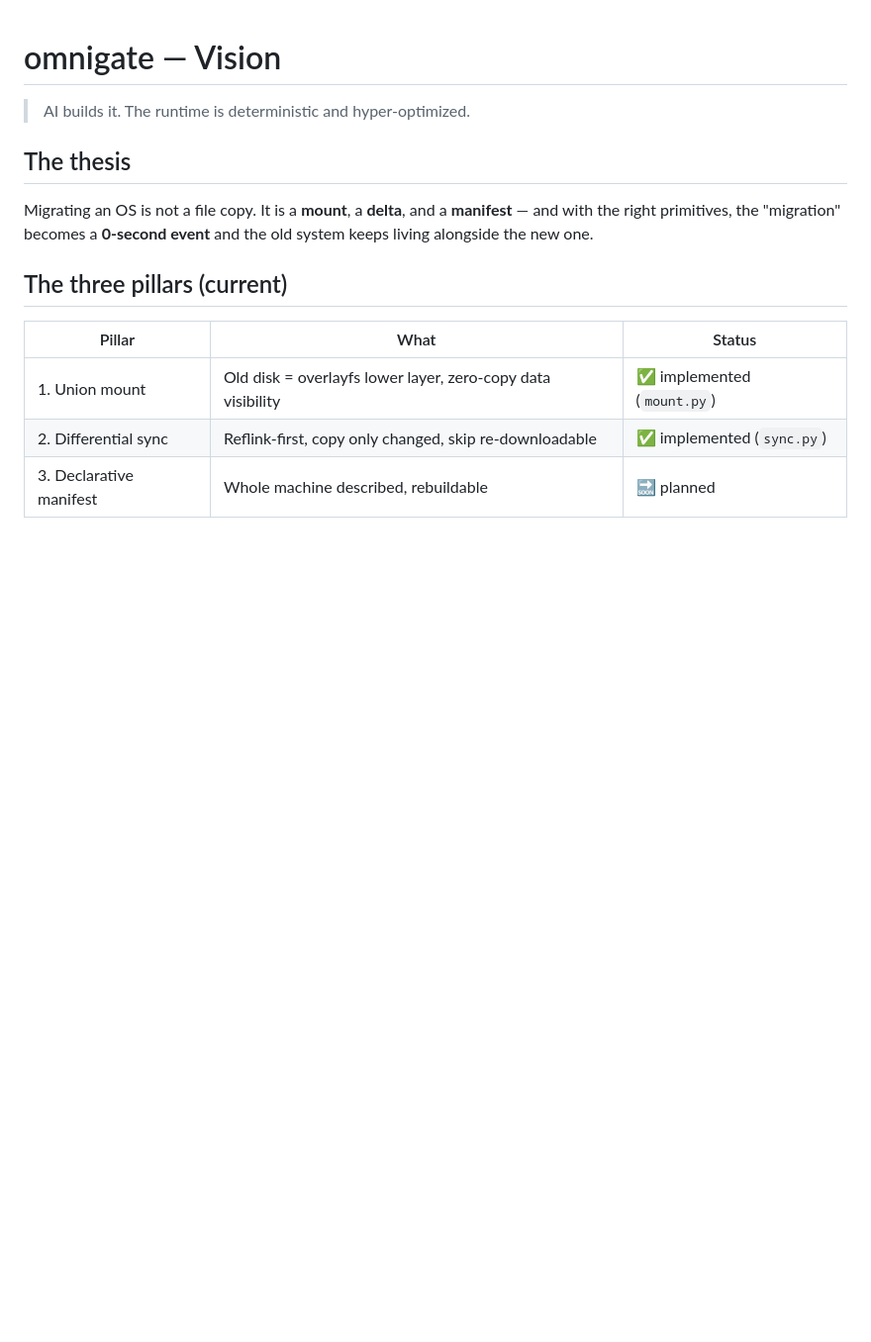
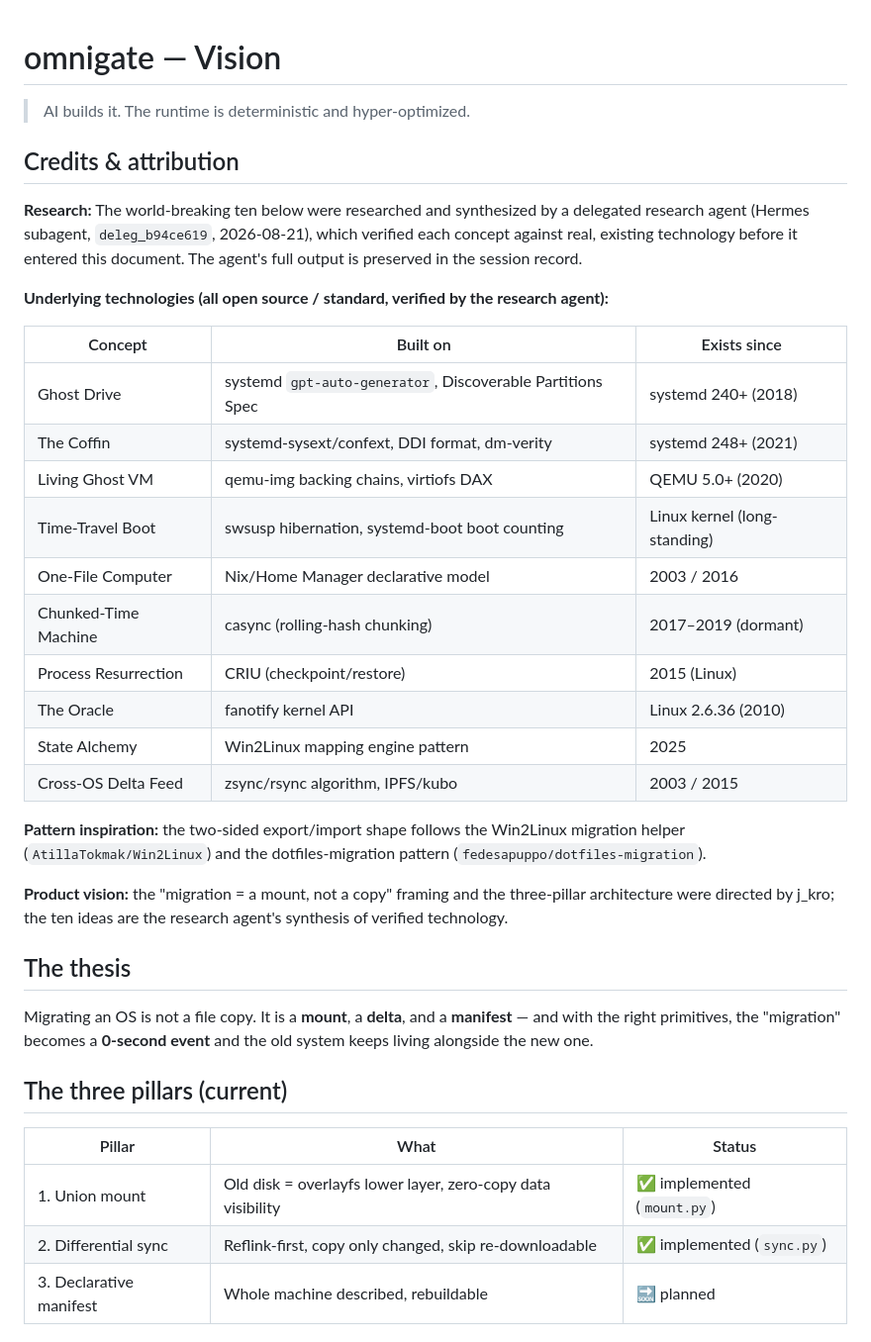
Before and after one commit to reverb256/omnigate, a Markdown page: docs/VISION.md, the part around the change. Shown at 99% size. Rendered like a GitHub page; blank space fills up the shorter version.

Commit message:
docs(vision): add credits & attribution
Professional standards — credit where ideas come from:
- Research agent (deleg_b94ce619) credited for the world-breaking ten
- Every concept mapped to its underlying open technology with version/dates
  (gpt-auto-generator, sysext, qemu-img backing + virtiofs DAX, swsusp,
  Nix/HM, casync, CRIU, fanotify, zsync/IPFS)
- Pattern inspiration: Win2Linux, dotfiles-migration
- Product framing credited to j_kro

```diff
--- a/docs/VISION.md
+++ b/docs/VISION.md
@@ -1,6 +1,38 @@
 # omnigate — Vision
 
 > AI builds it. The runtime is deterministic and hyper-optimized.
+
+## Credits & attribution
+
+**Research:** The world-breaking ten below were researched and synthesized
+by a delegated research agent (Hermes subagent, `deleg_b94ce619`,
+2026-08-21), which verified each concept against real, existing technology
+before it entered this document. The agent's full output is preserved in
+the session record.
+
+**Underlying technologies (all open source / standard, verified by the
+research agent):**
+
+| Concept | Built on | Exists since |
+|---------|----------|--------------|
+| Ghost Drive | systemd `gpt-auto-generator`, Discoverable Partitions Spec | systemd 240+ (2018) |
+| The Coffin | systemd-sysext/confext, DDI format, dm-verity | systemd 248+ (2021) |
+| Living Ghost VM | qemu-img backing chains, virtiofs DAX | QEMU 5.0+ (2020) |
+| Time-Travel Boot | swsusp hibernation, systemd-boot boot counting | Linux kernel (long-standing) |
+| One-File Computer | Nix/Home Manager declarative model | 2003 / 2016 |
+| Chunked-Time Machine | casync (rolling-hash chunking) | 2017–2019 (dormant) |
+| Process Resurrection | CRIU (checkpoint/restore) | 2015 (Linux) |
+| The Oracle | fanotify kernel API | Linux 2.6.36 (2010) |
+| State Alchemy | Win2Linux mapping engine pattern | 2025 |
+| Cross-OS Delta Feed | zsync/rsync algorithm, IPFS/kubo | 2003 / 2015 |
+
+**Pattern inspiration:** the two-sided export/import shape follows the
+Win2Linux migration helper (`AtillaTokmak/Win2Linux`) and the
+dotfiles-migration pattern (`fedesapuppo/dotfiles-migration`).
+
+**Product vision:** the "migration = a mount, not a copy" framing and the
+three-pillar architecture were directed by j_kro; the ten ideas are the
+research agent's synthesis of verified technology.
 
 ## The thesis
 
```
